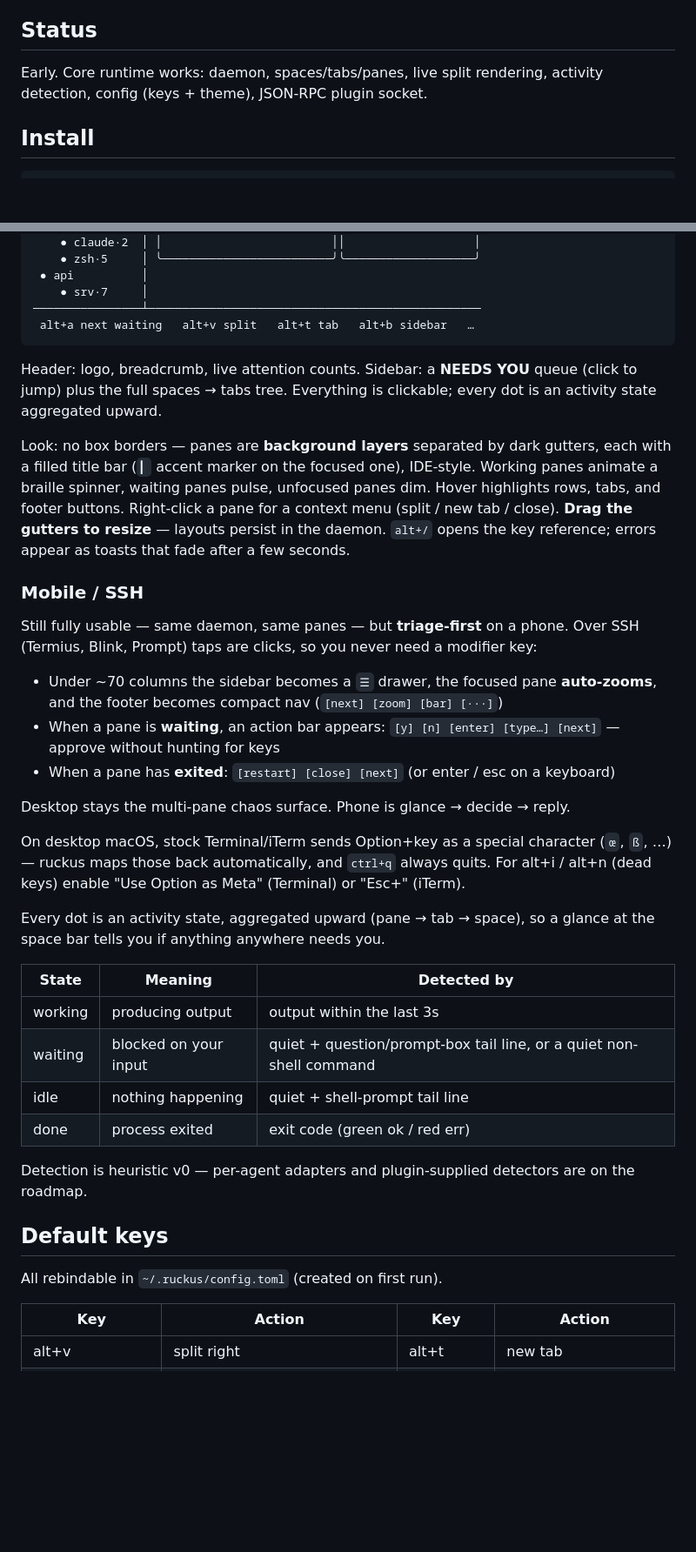
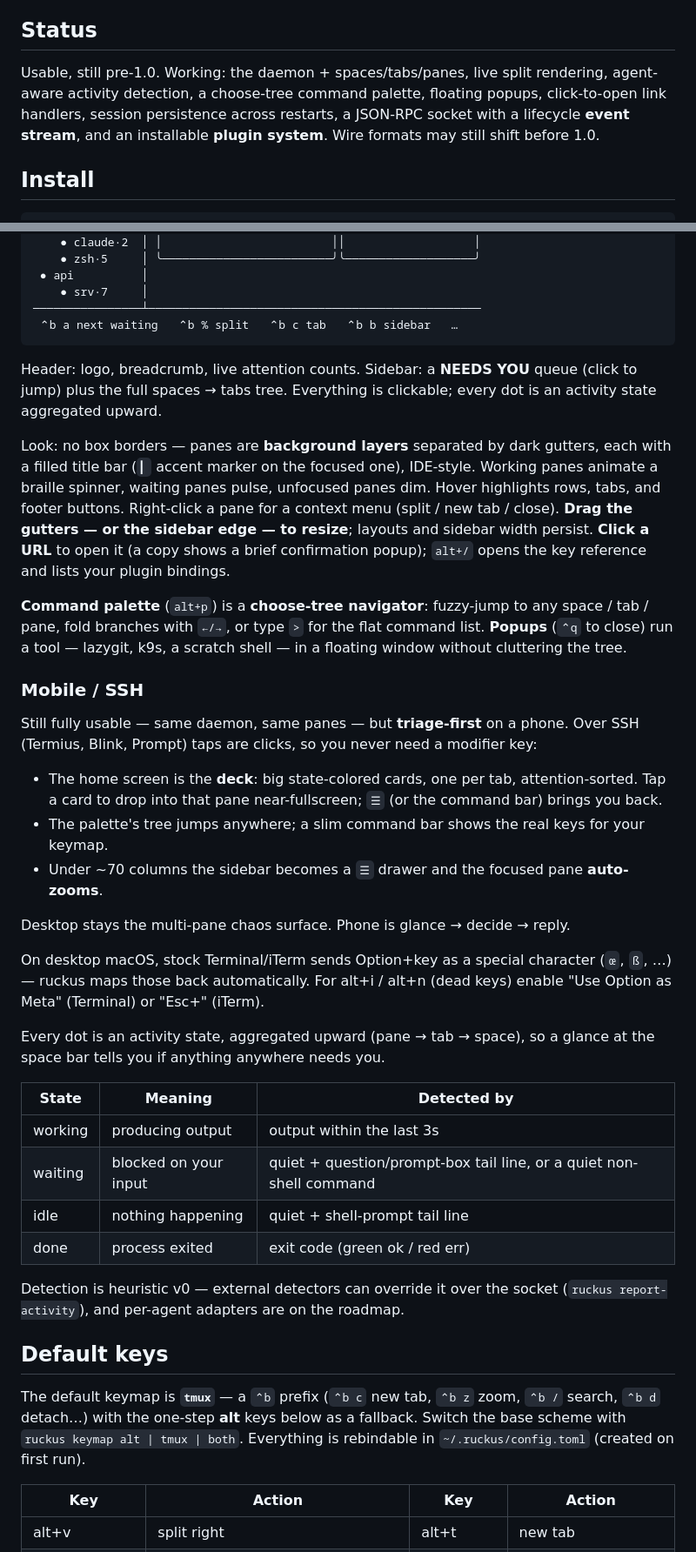
Before and after one commit to joshdholtz/ruckus, a Markdown page: README.md, 2 parts joined by grey strips. Shown at 87% size. Drawn GitHub-style; blank space fills up the shorter version.

````diff
--- a/README.md
+++ b/README.md
@@ -6,7 +6,7 @@ Your agents keep running in a background daemon that owns their terminals. Close
 
 ## Status
 
-Early. Core runtime works: daemon, spaces/tabs/panes, live split rendering, activity detection, config (keys + theme), JSON-RPC plugin socket.
+Usable, still pre-1.0. Working: the daemon + spaces/tabs/panes, live split rendering, agent-aware activity detection, a choose-tree command palette, floating popups, click-to-open link handlers, session persistence across restarts, a JSON-RPC socket with a lifecycle **event stream**, and an installable **plugin system**. Wire formats may still shift before 1.0.
 
 ## Install
 
@@ -49,24 +50,26 @@ Quitting the TUI never kills your sessions — they live in the daemon.
  ● api          │
     ● srv·7     │
 ────────────────┴─────────────────────────────────────────────────
- alt+a next waiting   alt+v split   alt+t tab   alt+b sidebar   …
+ ⌃b a next waiting   ⌃b % split   ⌃b c tab   ⌃b b sidebar   …
 ```
 
 Header: logo, breadcrumb, live attention counts. Sidebar: a **NEEDS YOU** queue (click to jump) plus the full spaces → tabs tree. Everything is clickable; every dot is an activity state aggregated upward.
 
-Look: no box borders — panes are **background layers** separated by dark gutters, each with a filled title bar (`▎` accent marker on the focused one), IDE-style. Working panes animate a braille spinner, waiting panes pulse, unfocused panes dim. Hover highlights rows, tabs, and footer buttons. Right-click a pane for a context menu (split / new tab / close). **Drag the gutters to resize** — layouts persist in the daemon. `alt+/` opens the key reference; errors appear as toasts that fade after a few seconds.
+Look: no box borders — panes are **background layers** separated by dark gutters, each with a filled title bar (`▎` accent marker on the focused one), IDE-style. Working panes animate a braille spinner, waiting panes pulse, unfocused panes dim. Hover highlights rows, tabs, and footer buttons. Right-click a pane for a context menu (split / new tab / close). **Drag the gutters — or the sidebar edge — to resize**; layouts and sidebar width persist. **Click a URL** to open it (a copy shows a brief confirmation popup); `alt+/` opens the key reference and lists your plugin bindings.
+
+**Command palette** (`alt+p`) is a **choose-tree navigator**: fuzzy-jump to any space / tab / pane, fold branches with `←/→`, or type `>` for the flat command list. **Popups** (`⌃q` to close) run a tool — lazygit, k9s, a scratch shell — in a floating window without cluttering the tree.
 
 ### Mobile / SSH
 
 Still fully usable — same daemon, same panes — but **triage-first** on a phone. Over SSH (Termius, Blink, Prompt) taps are clicks, so you never need a modifier key:
 
-- Under ~70 columns the sidebar becomes a `☰` drawer, the focused pane **auto-zooms**, and the footer becomes compact nav (`[next] [zoom] [bar] [···]`)
-- When a pane is **waiting**, an action bar appears: `[y] [n] [enter] [type…] [next]` — approve without hunting for keys
-- When a pane has **exited**: `[restart] [close] [next]` (or enter / esc on a keyboard)
+- The home screen is the **deck**: big state-colored cards, one per tab, attention-sorted. Tap a card to drop into that pane near-fullscreen; `☰` (or the command bar) brings you back.
+- The palette's tree jumps anywhere; a slim command bar shows the real keys for your keymap.
+- Under ~70 columns the sidebar becomes a `☰` drawer and the focused pane **auto-zooms**.
 
 Desktop stays the multi-pane chaos surface. Phone is glance → decide → reply.
 
-On desktop macOS, stock Terminal/iTerm sends Option+key as a special character (`œ`, `ß`, …) — ruckus maps those back automatically, and `ctrl+q` always quits. For alt+i / alt+n (dead keys) enable "Use Option as Meta" (Terminal) or "Esc+" (iTerm).
+On desktop macOS, stock Terminal/iTerm sends Option+key as a special character (`œ`, `ß`, …) — ruckus maps those back automatically. For alt+i / alt+n (dead keys) enable "Use Option as Meta" (Terminal) or "Esc+" (iTerm).
 
 Every dot is an activity state, aggregated upward (pane → tab → space), so a glance at the space bar tells you if anything anywhere needs you.
 
@@ -77,11 +80,11 @@ Every dot is an activity state, aggregated upward (pane → tab → space), so a
 | idle | nothing happening | quiet + shell-prompt tail line |
 | done | process exited | exit code (green ok / red err) |
 
-Detection is heuristic v0 — per-agent adapters and plugin-supplied detectors are on the roadmap.
+Detection is heuristic v0 — external detectors can override it over the socket (`ruckus report-activity`), and per-agent adapters are on the roadmap.
 
 ## Default keys
 
-All rebindable in `~/.ruckus/config.toml` (created on first run).
+The default keymap is **`tmux`** — a `⌃b` prefix (`⌃b c` new tab, `⌃b z` zoom, `⌃b /` search, `⌃b d` detach…) with the one-step **alt** keys below as a fallback. Switch the base scheme with `ruckus keymap alt | tmux | both`. Everything is rebindable in `~/.ruckus/config.toml` (created on first run).
 
 | Key | Action | Key | Action |
 |---|---|---|---|
````
Also changed, not shown: other parts of README.md (+57 -28 lines).
